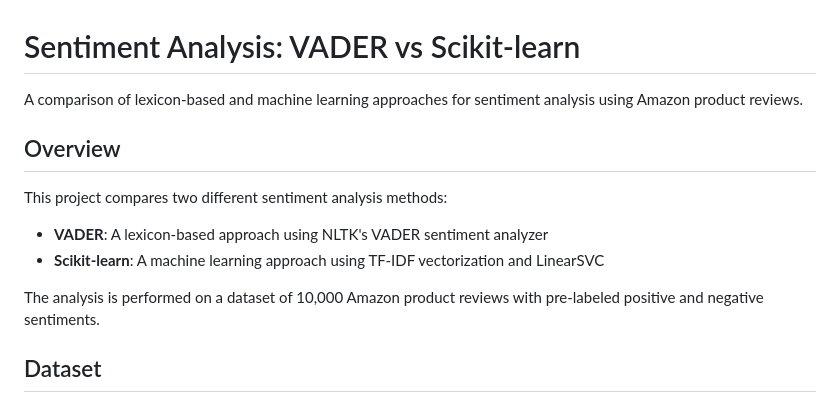
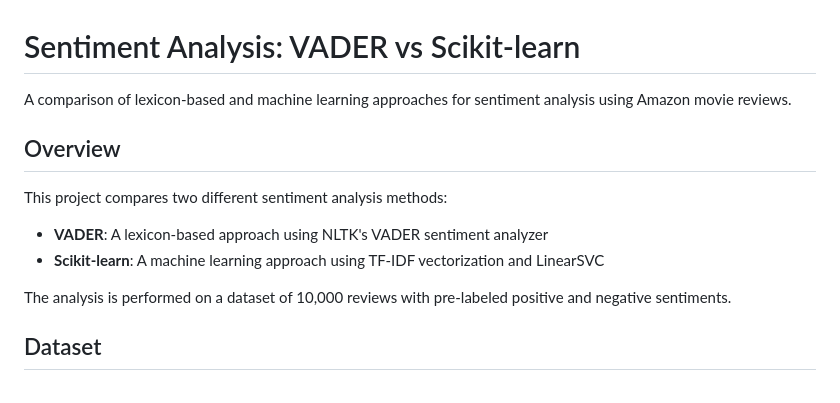
Before and after one commit to SezerHasan/VADER-cs-scikit-learn-in-movie-review-sentiment-analysis, a Markdown page: README.md, the part around one of its changes. GitHub-like rendering.

```diff
--- a/README.md
+++ b/README.md
@@ -1,6 +1,6 @@
 # Sentiment Analysis: VADER vs Scikit-learn
 
-A comparison of lexicon-based and machine learning approaches for sentiment analysis using Amazon product reviews.
+A comparison of lexicon-based and machine learning approaches for sentiment analysis using Amazon movie reviews.
 
 ## Overview
 
@@ -8,7 +8,7 @@ This project compares two different sentiment analysis methods:
 - **VADER**: A lexicon-based approach using NLTK's VADER sentiment analyzer
 - **Scikit-learn**: A machine learning approach using TF-IDF vectorization and LinearSVC
 
-The analysis is performed on a dataset of 10,000 Amazon product reviews with pre-labeled positive and negative sentiments.
+The analysis is performed on a dataset of 10,000 reviews with pre-labeled positive and negative sentiments.
 
 ## Dataset
 
```
Also changed, not shown: other parts of README.md (+24 -10 lines), performance_comparison.png (added), 3 other files.
